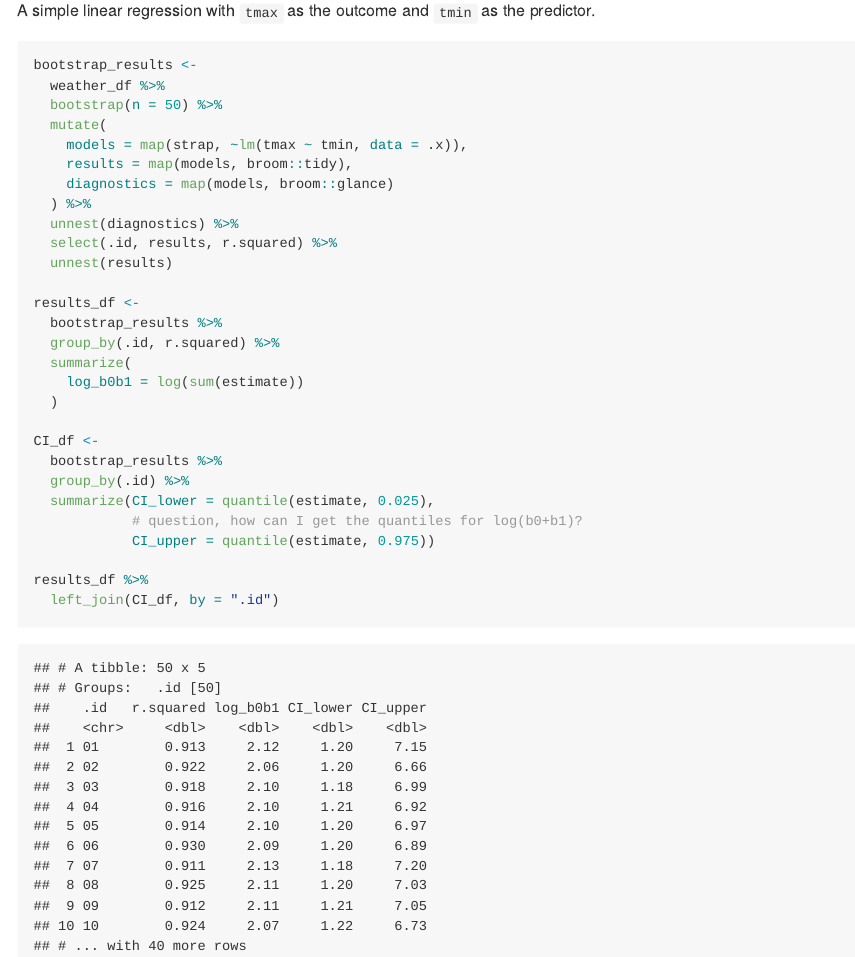
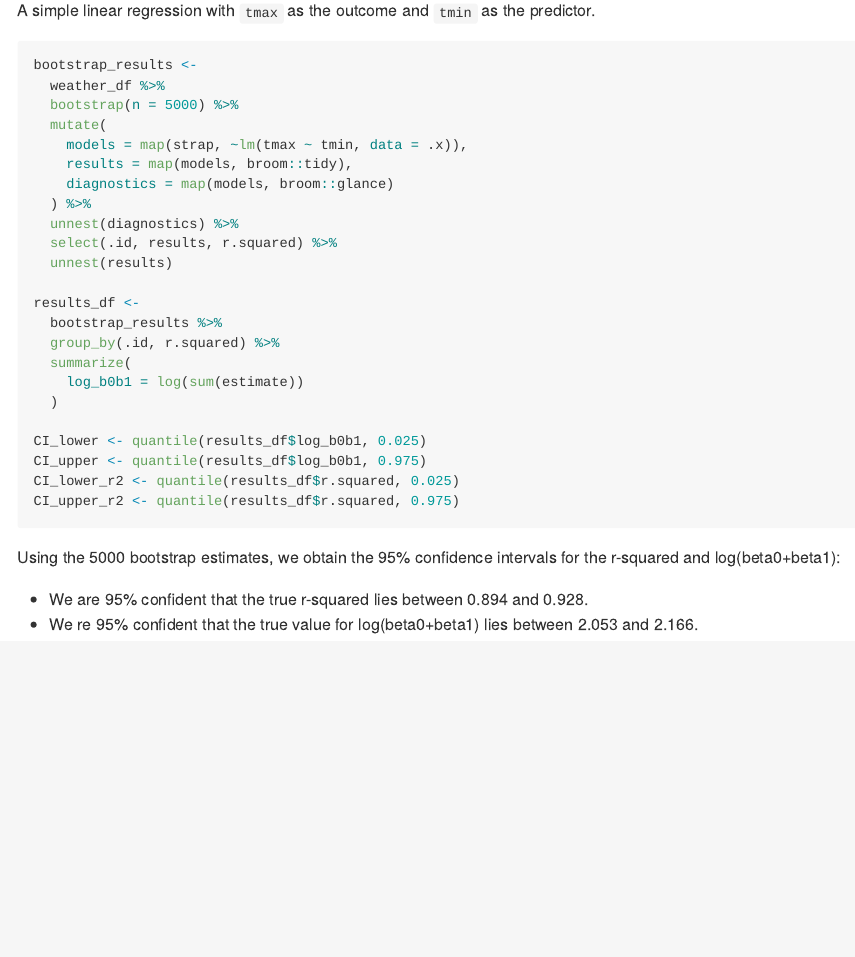
Before and after one commit to sydngg/p8105_hw6_sn2863, an R Markdown document (p8105_hw6_sn2863.Rmd): the page in a window 1100 px wide, from 7920 px down. The pictures show the output file p8105_hw6_sn2863.md that the author committed with the source, drawn offline in the style of GitHub; long lines of code are wrapped.

Commit message:
commit after fixing 95% confidence intervals, getting rid of CI_df

````diff
--- a/p8105_hw6_sn2863.Rmd
+++ b/p8105_hw6_sn2863.Rmd
@@ -272,7 +272,7 @@ A simple linear regression with `tmax` as the outcome and `tmin` as the predicto
 ```{r message=FALSE}
 bootstrap_results <-
   weather_df %>%
-  bootstrap(n = 50) %>%
+  bootstrap(n = 5000) %>%
   mutate(
     models = map(strap, ~lm(tmax ~ tmin, data = .x)),
     results = map(models, broom::tidy),
@@ -289,15 +289,13 @@ results_df <-
     log_b0b1 = log(sum(estimate))
   )
 
-CI_df <-
-  bootstrap_results %>%
-  group_by(.id) %>%
-  summarize(CI_lower = quantile(estimate, 0.025),
-            # question, how can I get the quantiles for log(b0+b1)?
-            CI_upper = quantile(estimate, 0.975))
+CI_lower <- quantile(results_df$log_b0b1, 0.025)
+CI_upper <- quantile(results_df$log_b0b1, 0.975)
+CI_lower_r2 <- quantile(results_df$r.squared, 0.025)
+CI_upper_r2 <- quantile(results_df$r.squared, 0.975)
+```
 
-results_df %>%
-  left_join(CI_df, by = ".id")
+Using the 5000 bootstrap estimates, we obtain the 95% confidence intervals for the r-squared and log(beta0+beta1):
 
-
-```
+* We are 95% confident that the true r-squared lies between `r round(CI_lower_r2,3)` and `r round(CI_upper_r2,3)`.
+* We re 95% confident that the true value for log(beta0+beta1) lies between `r round(CI_lower,3)` and `r round(CI_upper,3)`.
````
Also changed, not shown: p8105_hw6_sn2863.md, p8105_hw6_sn2863_files/figure-gfm/unnamed-chunk-9-1.png.
